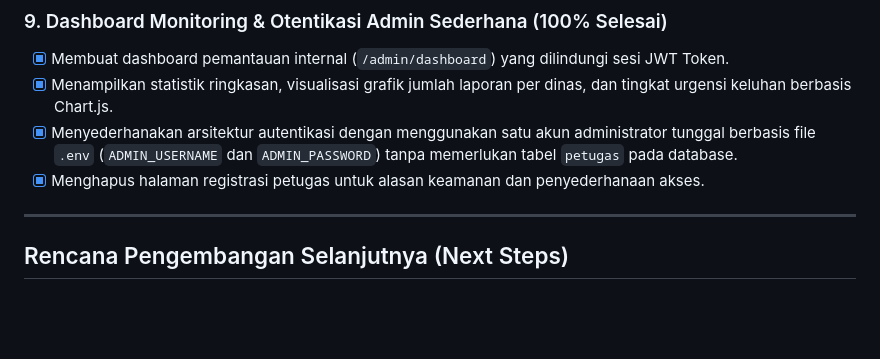
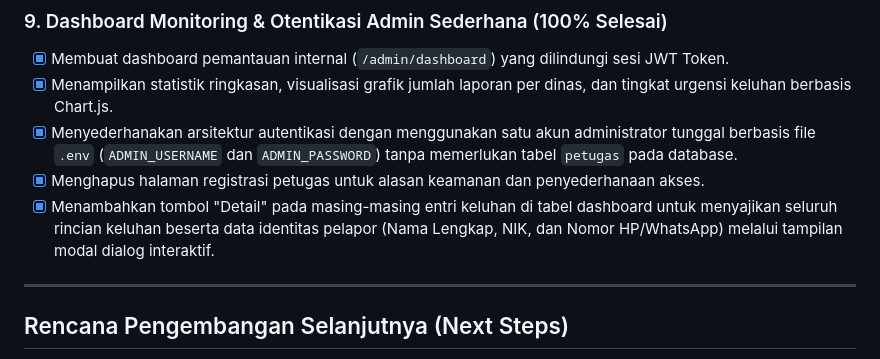
Before and after one commit to SuperBypassUdinnn/LaporKita, a Markdown page: docs/progress.md, the part around the change. GitHub-like rendering; blank space fills up the shorter version.

```diff
--- a/docs/progress.md
+++ b/docs/progress.md
@@ -60,6 +60,7 @@ Berikut adalah detail pekerjaan yang telah diselesaikan:
 - [x] Menampilkan statistik ringkasan, visualisasi grafik jumlah laporan per dinas, dan tingkat urgensi keluhan berbasis Chart.js.
 - [x] Menyederhanakan arsitektur autentikasi dengan menggunakan satu akun administrator tunggal berbasis file `.env` (`ADMIN_USERNAME` dan `ADMIN_PASSWORD`) tanpa memerlukan tabel `petugas` pada database.
 - [x] Menghapus halaman registrasi petugas untuk alasan keamanan dan penyederhanaan akses.
+- [x] Menambahkan tombol "Detail" pada masing-masing entri keluhan di tabel dashboard untuk menyajikan seluruh rincian keluhan beserta data identitas pelapor (Nama Lengkap, NIK, dan Nomor HP/WhatsApp) melalui tampilan modal dialog interaktif.
 
 ---
 
```
Also changed, not shown: docs/architecture.md (+2 -0 lines).
